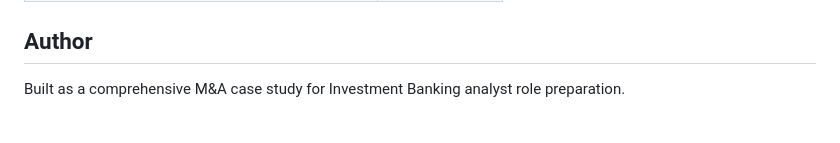
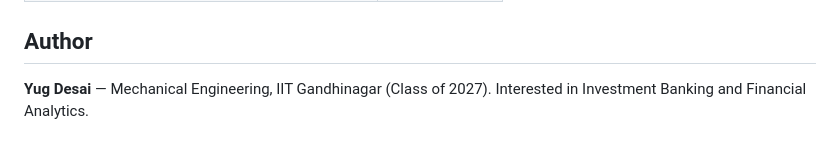
Before and after one commit to Yugdes/Adani-Ambuja-MA-Model, a Markdown page: README.md, the part around one of its changes. Drawn GitHub-style.

```diff
--- a/README.md
+++ b/README.md
@@ -112,5 +112,5 @@ Open `dashboard/index.html` in any modern browser — no server required.
 
 ## Author
 
-Built as a comprehensive M&A case study for Investment Banking analyst role preparation.
+**Yug Desai** — Mechanical Engineering, IIT Gandhinagar (Class of 2027). Interested in Investment Banking and Financial Analytics.
 
```
Also changed, not shown: other parts of README.md (+1 -0 lines).
